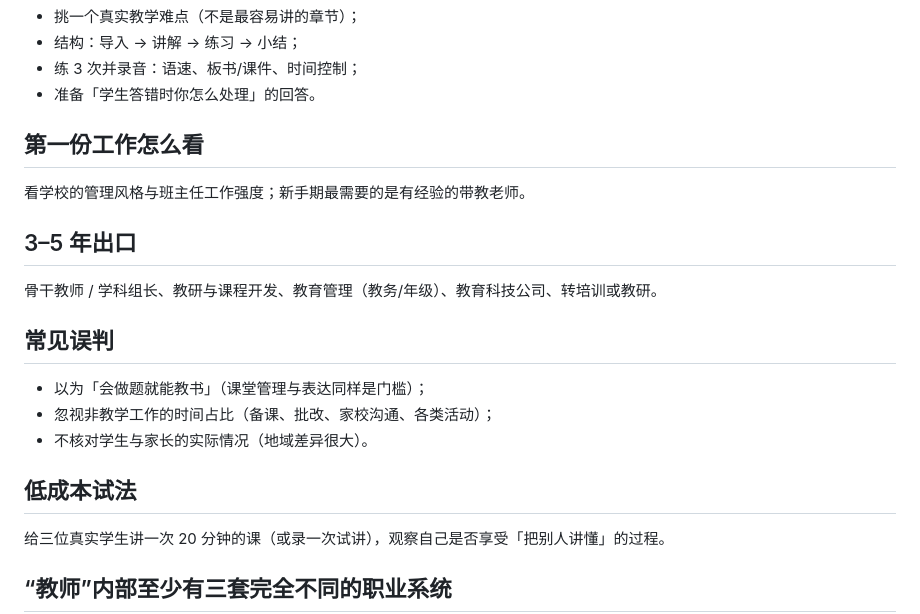
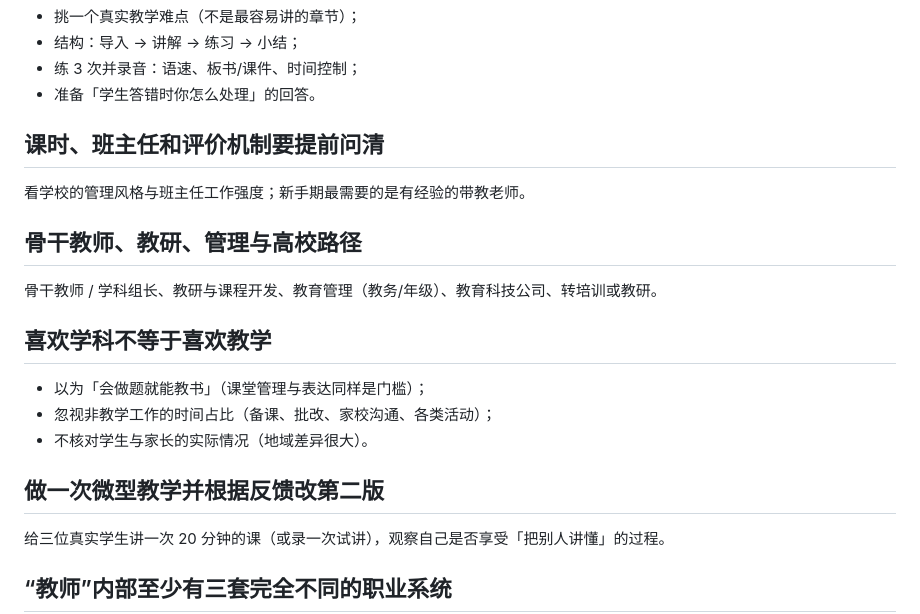
Before and after one commit to Sver0411/OpportunityHandbook, a Markdown page: docs/career-guides/教师.md, the part around the change. Drawn GitHub-style.

Commit message:
docs(style): 去模板化教师职业指南

```diff
--- a/docs/career-guides/教师.md
+++ b/docs/career-guides/教师.md
@@ -43,21 +43,21 @@ last_verified: 2026-09-29
 - 练 3 次并录音：语速、板书/课件、时间控制；
 - 准备「学生答错时你怎么处理」的回答。
 
-## 第一份工作怎么看
+## 课时、班主任和评价机制要提前问清
 
 看学校的管理风格与班主任工作强度；新手期最需要的是有经验的带教老师。
 
-## 3–5 年出口
+## 骨干教师、教研、管理与高校路径
 
 骨干教师 / 学科组长、教研与课程开发、教育管理（教务/年级）、教育科技公司、转培训或教研。
 
-## 常见误判
+## 喜欢学科不等于喜欢教学
 
 - 以为「会做题就能教书」（课堂管理与表达同样是门槛）；
 - 忽视非教学工作的时间占比（备课、批改、家校沟通、各类活动）；
 - 不核对学生与家长的实际情况（地域差异很大）。
 
-## 低成本试法
+## 做一次微型教学并根据反馈改第二版
 
 给三位真实学生讲一次 20 分钟的课（或录一次试讲），观察自己是否享受「把别人讲懂」的过程。
 
```
